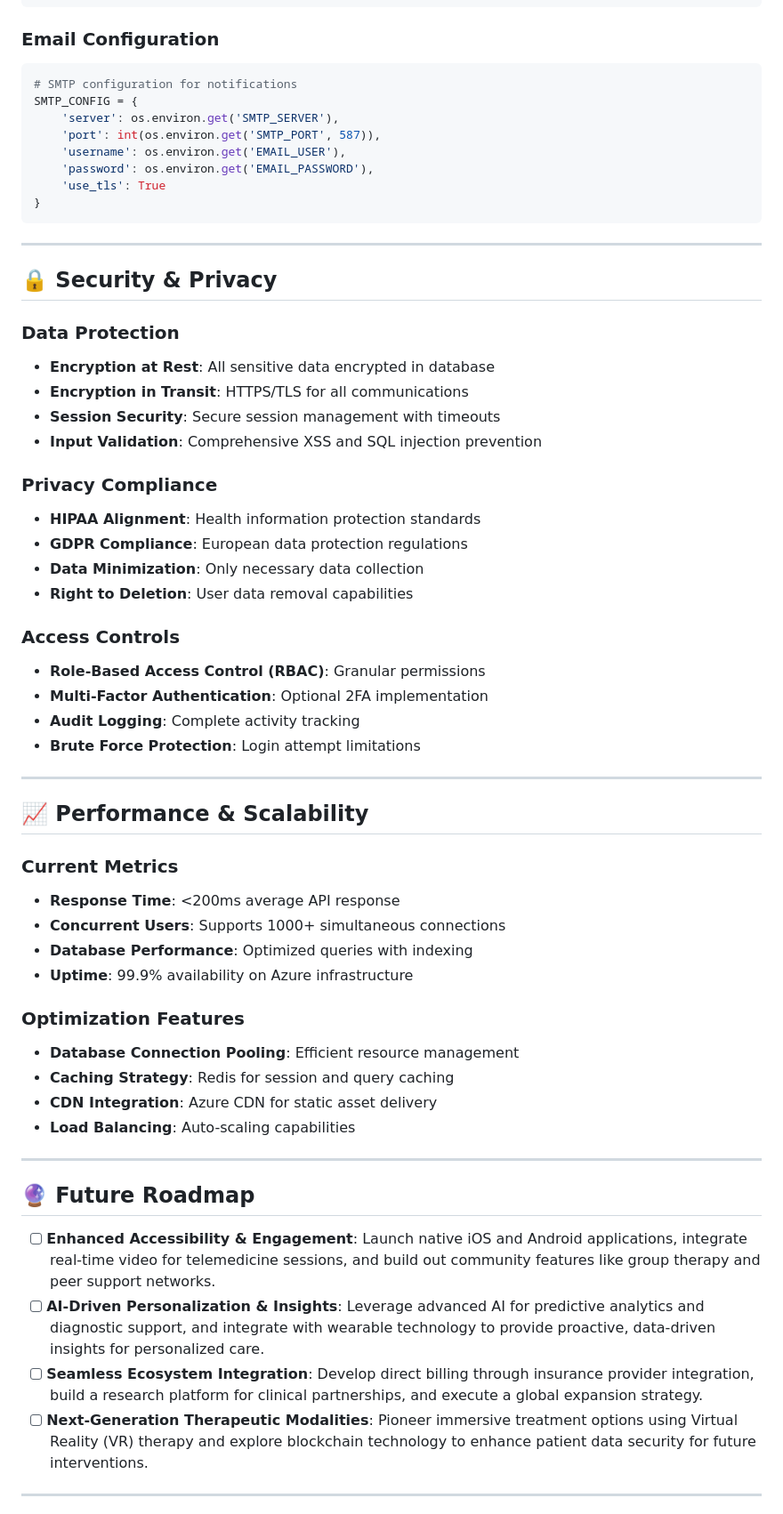
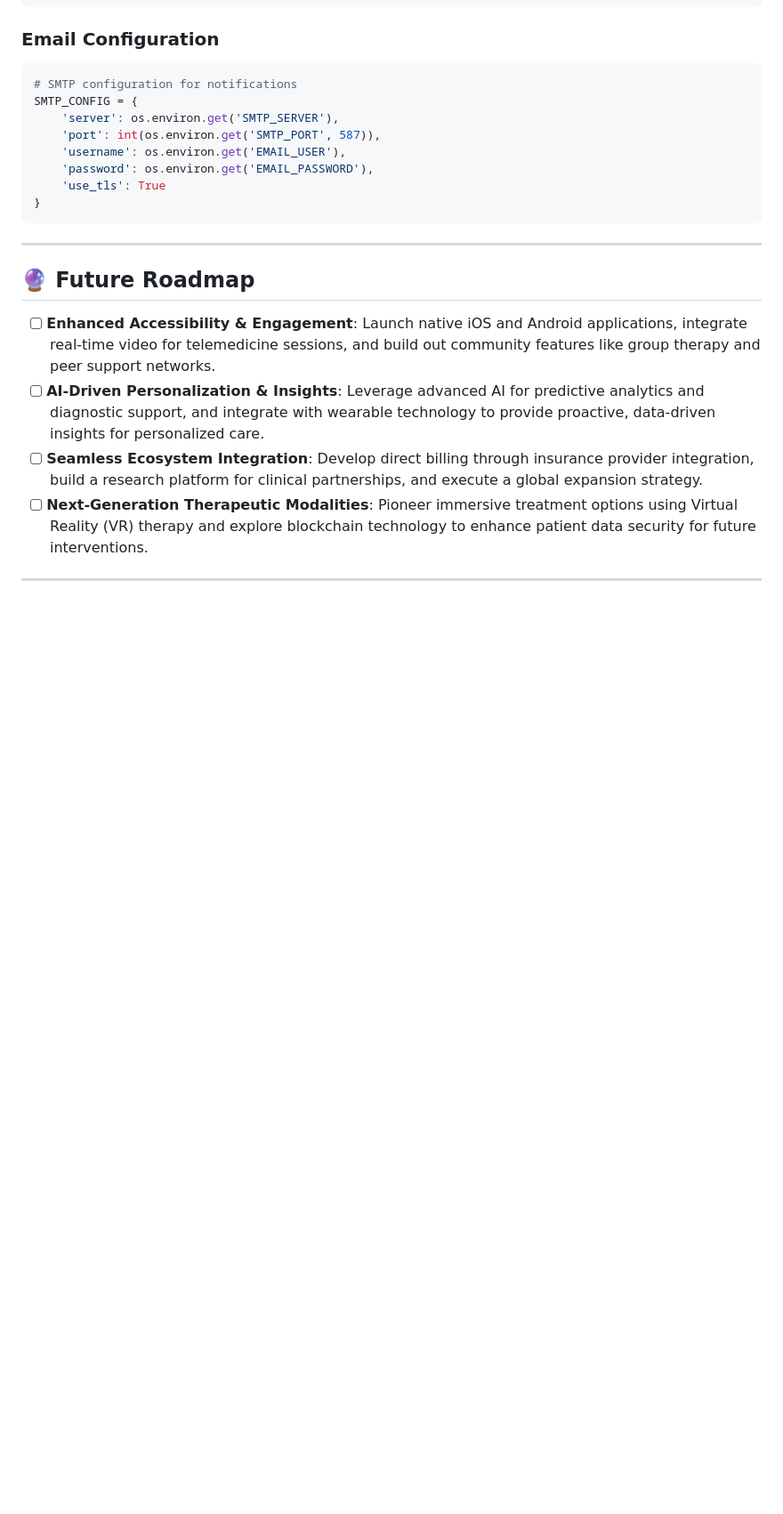
Before and after one commit to Kiran0604/Mental-Health-Support-Platform, a Markdown page: README.md, the part around one of its changes. Shown at 89% size. Rendered like a GitHub page; blank space fills up the shorter version.

```diff
--- a/README.md
+++ b/README.md
@@ -131,44 +116,6 @@ SMTP_CONFIG = {
 
 ---
 
-## 🔒 **Security & Privacy**
-
-### **Data Protection**
-- **Encryption at Rest**: All sensitive data encrypted in database
-- **Encryption in Transit**: HTTPS/TLS for all communications
-- **Session Security**: Secure session management with timeouts
-- **Input Validation**: Comprehensive XSS and SQL injection prevention
-
-### **Privacy Compliance**
-- **HIPAA Alignment**: Health information protection standards
-- **GDPR Compliance**: European data protection regulations
-- **Data Minimization**: Only necessary data collection
-- **Right to Deletion**: User data removal capabilities
-
-### **Access Controls**
-- **Role-Based Access Control (RBAC)**: Granular permissions
-- **Multi-Factor Authentication**: Optional 2FA implementation
-- **Audit Logging**: Complete activity tracking
-- **Brute Force Protection**: Login attempt limitations
-
----
-
-## 📈 **Performance & Scalability**
-
-### **Current Metrics**
-- **Response Time**: <200ms average API response
-- **Concurrent Users**: Supports 1000+ simultaneous connections
-- **Database Performance**: Optimized queries with indexing
-- **Uptime**: 99.9% availability on Azure infrastructure
-
-### **Optimization Features**
-- **Database Connection Pooling**: Efficient resource management
-- **Caching Strategy**: Redis for session and query caching
-- **CDN Integration**: Azure CDN for static asset delivery
-- **Load Balancing**: Auto-scaling capabilities
-
----
-
 ## 🔮 **Future Roadmap**
 - [ ] **Enhanced Accessibility & Engagement**: Launch native iOS and Android applications, integrate real-time video for telemedicine sessions, and build out community features like group therapy and peer support networks.
 - [ ] **AI-Driven Personalization & Insights**: Leverage advanced AI for predictive analytics and diagnostic support, and integrate with wearable technology to provide proactive, data-driven insights for personalized care.
```
Also changed, not shown: other parts of README.md (+0 -15 lines).
